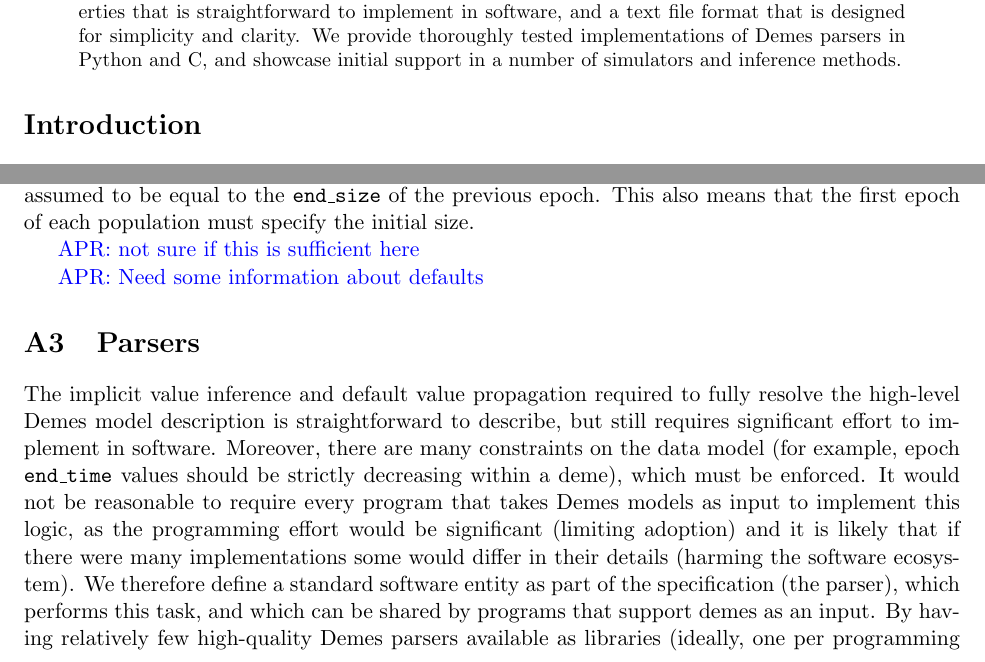
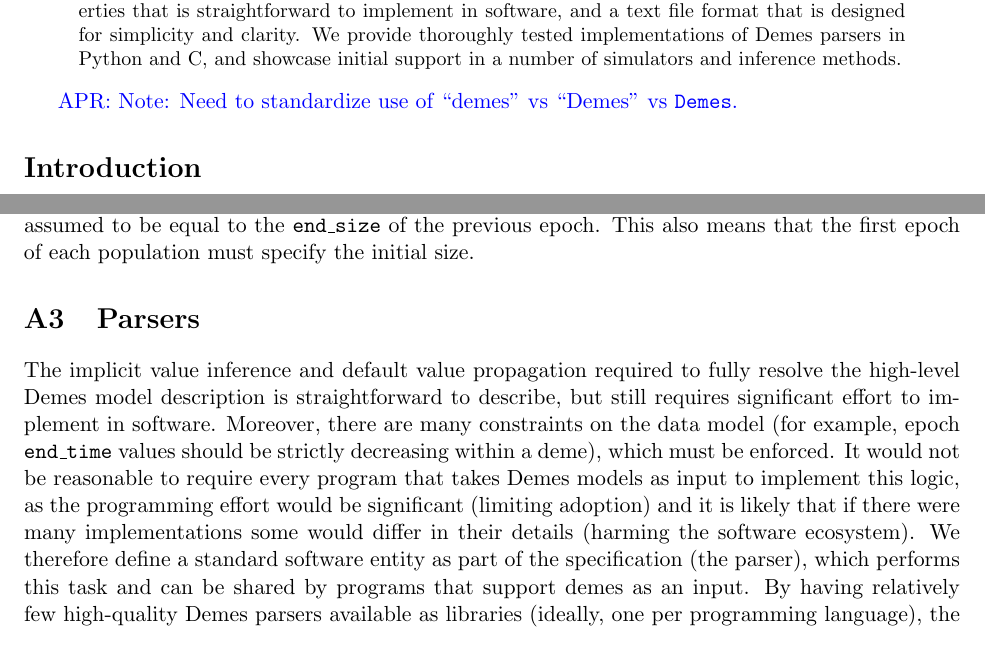
Before and after one commit to popsim-consortium/demes-paper, a LaTeX paper (paper.tex): two parts of pages 1 and 14 of 18, joined at a grey line, cut so that both start at the same text. Compiled offline with pdfLaTeX; a missing bibliography style is replaced by a similar one.

Commit message:
small changes to appendix

```diff
--- a/paper.tex
+++ b/paper.tex
@@ -101,7 +101,7 @@ and C, and showcase initial support in a number of simulators and inference
 methods.
 \end{abstract}
 
-
+\aprcomment{Note: Need to standardize use of ``demes'' vs ``Demes'' vs \Demes.}
 \section*{Introduction}
 
 The ever-increasing amount of genetic sequencing data from genetically and
@@ -704,10 +703,6 @@ progression of time. For example, if an epoch \texttt{start\_size} is not
 provided, it is assumed to be equal to the \texttt{end\_size} of the previous
 epoch. This also means that the first epoch of each population must specify the
 initial size.
-
-\aprcomment{not sure if this is sufficient here}
-
-\aprcomment{Need some information about defaults}
 
 \section{Parsers}\label{sec:appendix-parsers}
 
@@ -727,7 +722,7 @@ in their details (harming the software ecosystem).
 %  - SCRM uses different options for -ema command.
 We therefore define
 a standard software entity as part of the specification (the parser),
-which performs this task, and which can be shared by programs that
+which performs this task and can be shared by programs that
 support demes as an input. By having relatively few high-quality Demes
 parsers available as libraries (ideally, one per programming language),
 the probability of divergences from the standard is greatly reduced.
```
Also changed, not shown: paper.tex (11 more changed lines).
